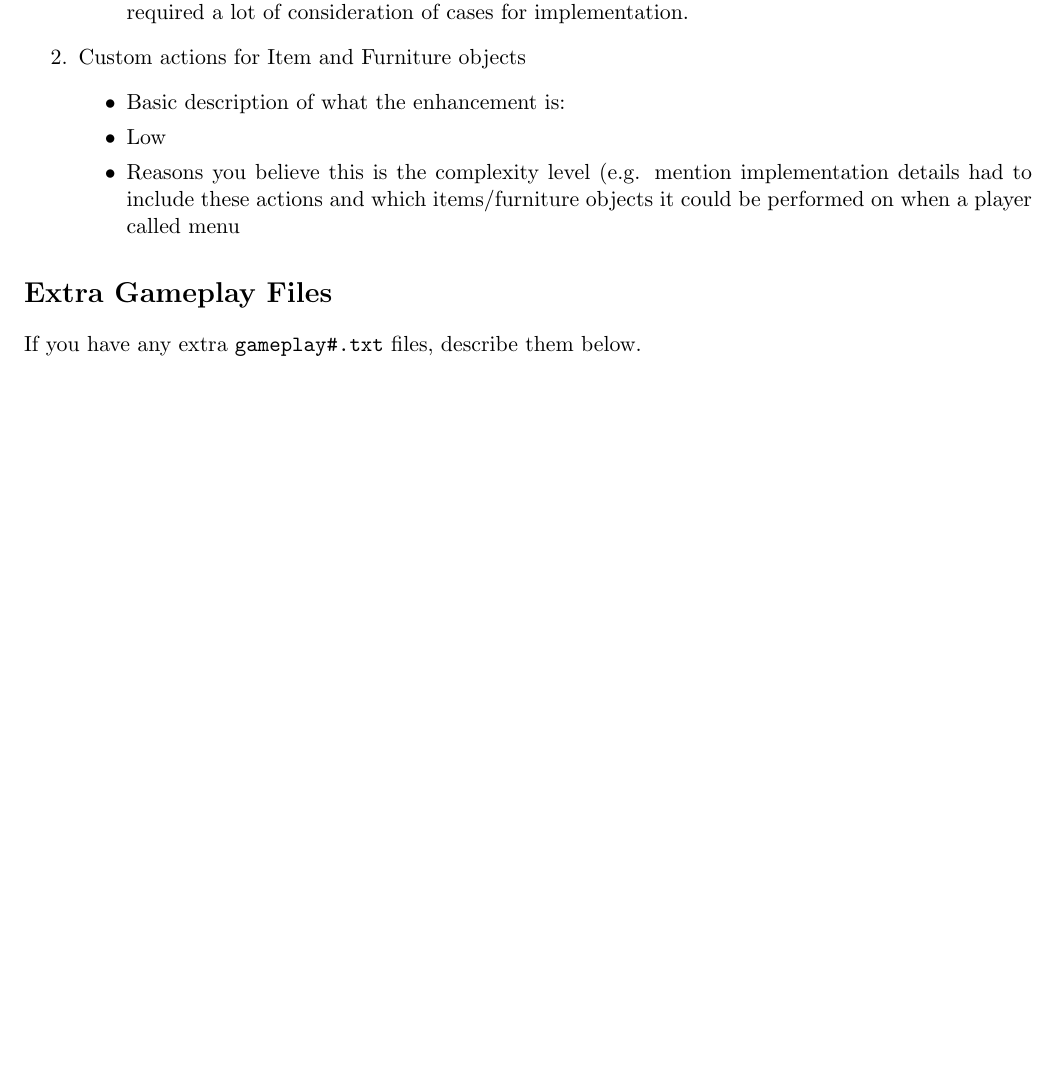
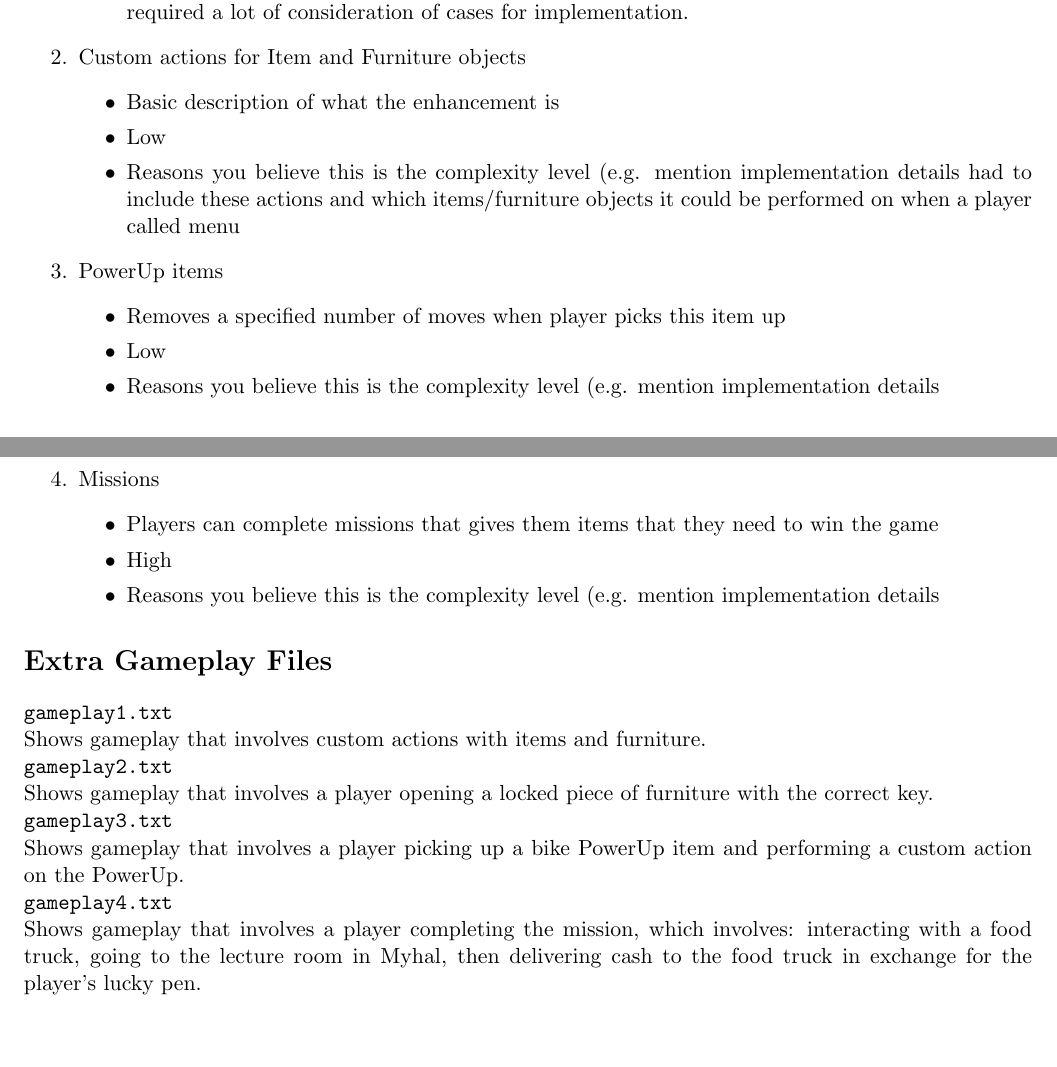
Before and after one commit to rachelkd/project1, a LaTeX document (enhancements.tex): part of the page before the commit and two parts of pages 1 and 2 of 2 after it, the two joined at a grey line, cut so that both start at the same text, the shorter picture padded with empty space. Compiled offline with pdfLaTeX.

Commit message:
pyTA fixes

```diff
--- a/enhancements.tex
+++ b/enhancements.tex
@@ -45,12 +45,26 @@
 
 \item Custom actions for Item and Furniture objects
 	\begin{itemize}
-	\item Basic description of what the enhancement is:
+	\item Basic description of what the enhancement is
 	\item Low
 	\item Reasons you believe this is the complexity level (e.g. mention implementation details
 	% Feel free to add more subheadings if you feel the need
         had to include these actions and which items/furniture objects it could be performed on
         when a player called menu
+	\end{itemize}
+
+\item PowerUp items
+	\begin{itemize}
+	\item Removes a specified number of moves when player picks this item up
+	\item Low
+	\item Reasons you believe this is the complexity level (e.g. mention implementation details
+	\end{itemize}
+
+\item Missions
+	\begin{itemize}
+	\item Players can complete missions that gives them items that they need to win the game
+	\item High
+	\item Reasons you believe this is the complexity level (e.g. mention implementation details
 	\end{itemize}
 
 % Uncomment below section if you have more enhancements; copy-paste as many times as needed
@@ -67,6 +81,13 @@
 
 \section*{Extra Gameplay Files}
 
-If you have any extra \texttt{gameplay\#.txt} files, describe them below.
-
+\texttt{gameplay1.txt} \\
+Shows gameplay that involves custom actions with items and furniture. \\
+\texttt{gameplay2.txt} \\
+Shows gameplay that involves a player opening a locked piece of furniture with the correct key. \\
+\texttt{gameplay3.txt} \\
+Shows gameplay that involves a player picking up a bike PowerUp item and performing a custom action on the PowerUp. \\
+\texttt{gameplay4.txt} \\
+Shows gameplay that involves a player completing the mission, which involves: interacting with a food truck, going
+    to the lecture room in Myhal, then delivering cash to the food truck in exchange for the player's lucky pen. \\
 \end{document}
```
Also changed, not shown: out/enhancements.pdf, 6 other files.
